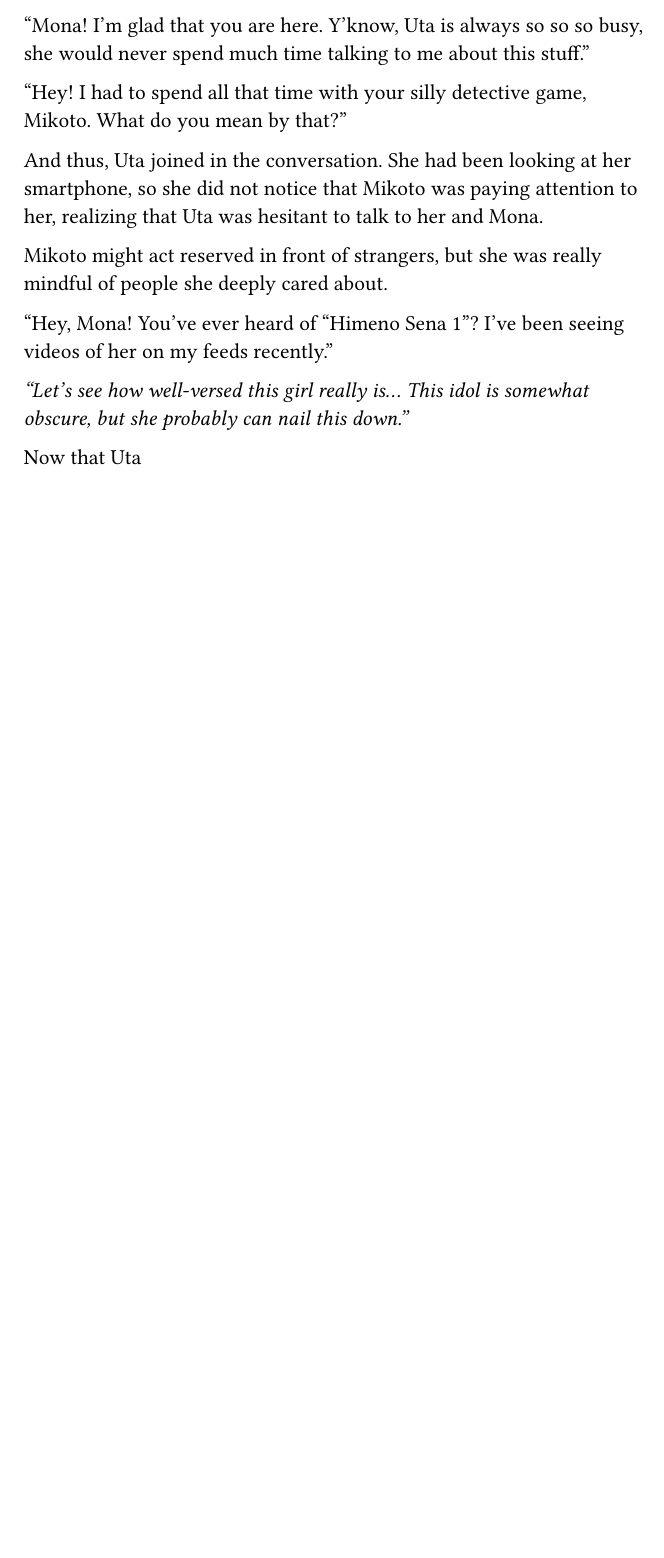
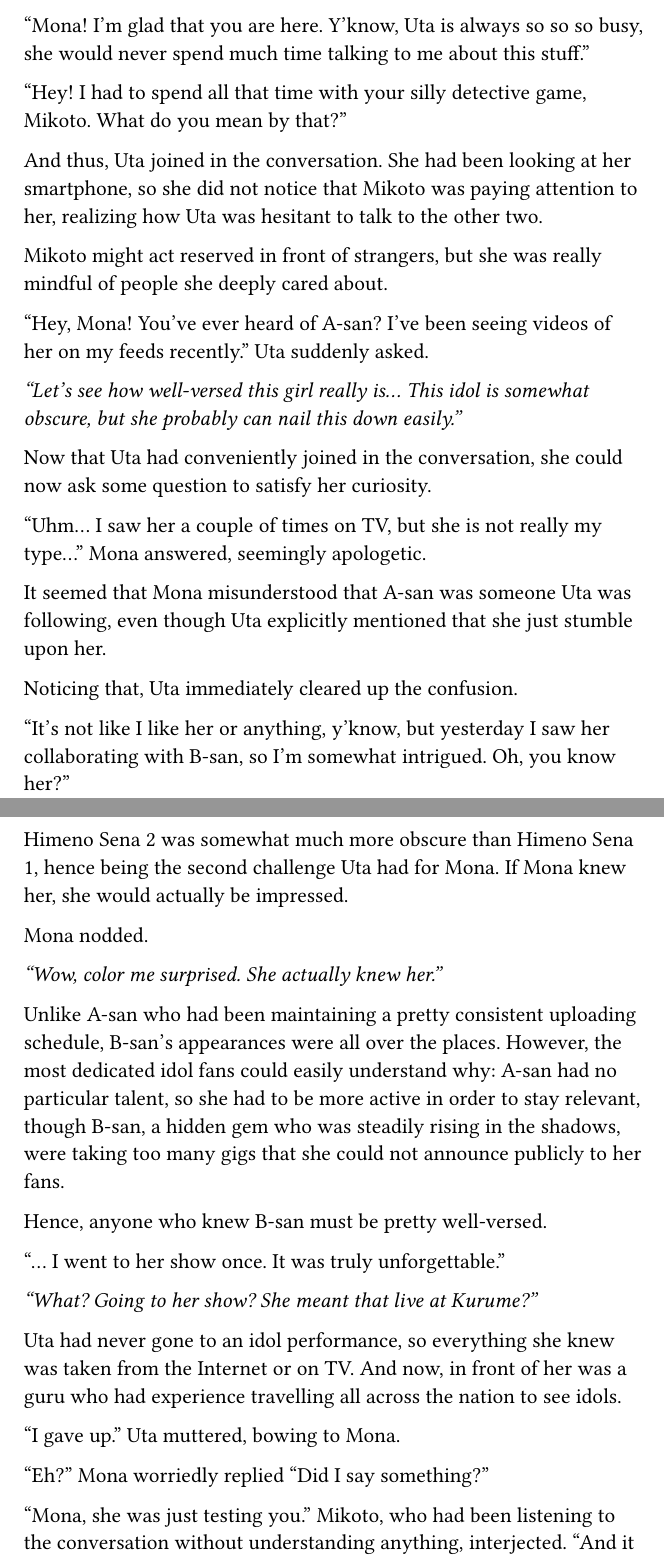
Before and after one commit to nrs-org/novelslop, a Typst document (main.typ, which reads content/vol_01/chap_08.typ): part of page 45 of 45 before the commit and two parts of pages 45 and 46 of 47 after it, the two joined at a grey line, cut so that both start at the same text, the shorter picture padded with empty space. Compiled offline with Typst 0.15.

Commit message:
More of chap 8

```diff
--- a/content/vol_01/chap_08.typ
+++ b/content/vol_01/chap_08.typ
@@ -58,8 +59,8 @@
   So she should have an extreme amount of knowledge... I want to chat with her,
   too."_
 
-  But she found it hard to jump into the conversation. It was like a yuri
-  couple, to some extent.
+  But she found it hard to jump into the conversation. The scene in front of
+  her was like a yuri couple, to some extent.
 
   "Mona! I'm glad that you are here. Y'know, Uta is always so so so busy, she
   would never spend much time talking to me about this stuff."
@@ -69,7 +70,7 @@
 
   And thus, Uta joined in the conversation. She had been looking at her
   smartphone, so she did not notice that Mikoto was paying attention to her,
-  realizing that Uta was hesitant to talk to her and Mona.
+  realizing how Uta was hesitant to talk to the other two.
 
   // if so, why did she blurt out that utasama like idols?
   // does uta feel uncomfortable because of that
@@ -77,14 +78,58 @@
   Mikoto might act reserved in front of strangers, but she was really mindful of
   people she deeply cared about.
 
-  // unnamed idols are now named Himeno Sena X btw
-  // once we got to that point i fill in the blank
-  "Hey, Mona! You've ever heard of "Himeno Sena 1"? I've been seeing videos of her
-  on my feeds recently."
+  // A-san and B-san cameo lmfao (still temp names)
+  "Hey, Mona! You've ever heard of A-san? I've been seeing videos of her
+  on my feeds recently." Uta suddenly asked.
 
   _"Let's see how well-versed this girl really is... This idol is somewhat
-  obscure, but she probably can nail this down."_
+  obscure, but she probably can nail this down easily."_
 
-  Now that Uta
+  Now that Uta had conveniently joined in the conversation, she could now
+  ask some question to satisfy her curiosity.
 
-  ""
+  "Uhm... I saw her a couple of times on TV, but she is not really my type..."
+  Mona answered, seemingly apologetic.
+
+  It seemed that Mona misunderstood that A-san was someone Uta was
+  following, even though Uta explicitly mentioned that she just stumble upon
+  her.
+
+  Noticing that, Uta immediately cleared up the confusion.
+
+  "It's not like I like her or anything, y'know, but yesterday I saw her
+  collaborating with B-san, so I'm somewhat intrigued. Oh, you know
+  her?"
+
+  Himeno Sena 2 was somewhat much more obscure than Himeno Sena 1, hence being
+  the second challenge Uta had for Mona. If Mona knew her, she would actually be
+  impressed.
+
+  Mona nodded.
+
+  _"Wow, color me surprised. She actually knew her."_
+
+  Unlike A-san who had been maintaining a pretty consistent uploading
+  schedule, B-san's appearances were all over the places. However, the
+  most dedicated idol fans could easily understand why: A-san had no particular
+  talent, so she had to be more active in order to stay relevant, though B-san,
+  a hidden gem who was steadily rising in the shadows, were taking too many gigs
+  that she could not announce publicly to her fans.
+
+  Hence, anyone who knew B-san must be pretty well-versed.
+
+  "... I went to her show once. It was truly unforgettable."
+
+  // pj escape reference btw
+  _"What? Going to her show? She meant that live at Kurume?"_
+
+  Uta had never gone to an idol performance, so everything she knew was taken
+  from the Internet or on TV. And now, in front of her was a guru who had
+  experience travelling all across the nation to see idols.
+
+  "I gave up." Uta muttered, bowing to Mona.
+
+  "Eh?" Mona worriedly replied "Did I say something?"
+
+  "Mona, she was just testing you." Mikoto, who had been listening to the
+  conversation without understanding anything, interjected. "And it seemed you
```
Also changed, not shown: content/vol_01/chap_08.typ (46 more changed lines).
